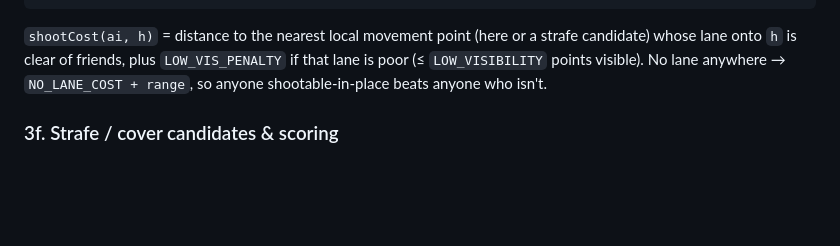
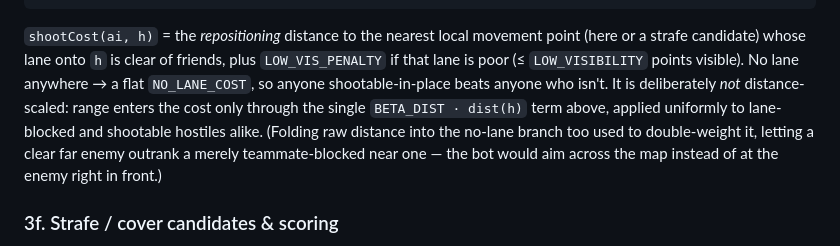
Before and after one commit to stanleytheli/madtac, a Markdown page: src/ai/README.md, the part around the change. Rendered like a GitHub page; blank space fills up the shorter version.

````diff
--- a/src/ai/README.md
+++ b/src/ai/README.md
@@ -323,10 +323,16 @@ selectTarget(ai):
   pick the min; remember it as focus (kept while briefly blind)
 ```
 
-`shootCost(ai, h)` = distance to the nearest local movement point (here or a
-strafe candidate) whose lane onto `h` is clear of friends, plus `LOW_VIS_PENALTY`
-if that lane is poor (≤ `LOW_VISIBILITY` points visible). No lane anywhere →
-`NO_LANE_COST + range`, so anyone shootable-in-place beats anyone who isn't.
+`shootCost(ai, h)` = the *repositioning* distance to the nearest local movement
+point (here or a strafe candidate) whose lane onto `h` is clear of friends, plus
+`LOW_VIS_PENALTY` if that lane is poor (≤ `LOW_VISIBILITY` points visible). No
+lane anywhere → a flat `NO_LANE_COST`, so anyone shootable-in-place beats anyone
+who isn't. It is deliberately *not* distance-scaled: range enters the cost only
+through the single `BETA_DIST · dist(h)` term above, applied uniformly to
+lane-blocked and shootable hostiles alike. (Folding raw distance into the no-lane
+branch too used to double-weight it, letting a clear far enemy outrank a merely
+teammate-blocked near one — the bot would aim across the map instead of at the
+enemy right in front.)
 
 ### 3f. Strafe / cover candidates & scoring
 
````
